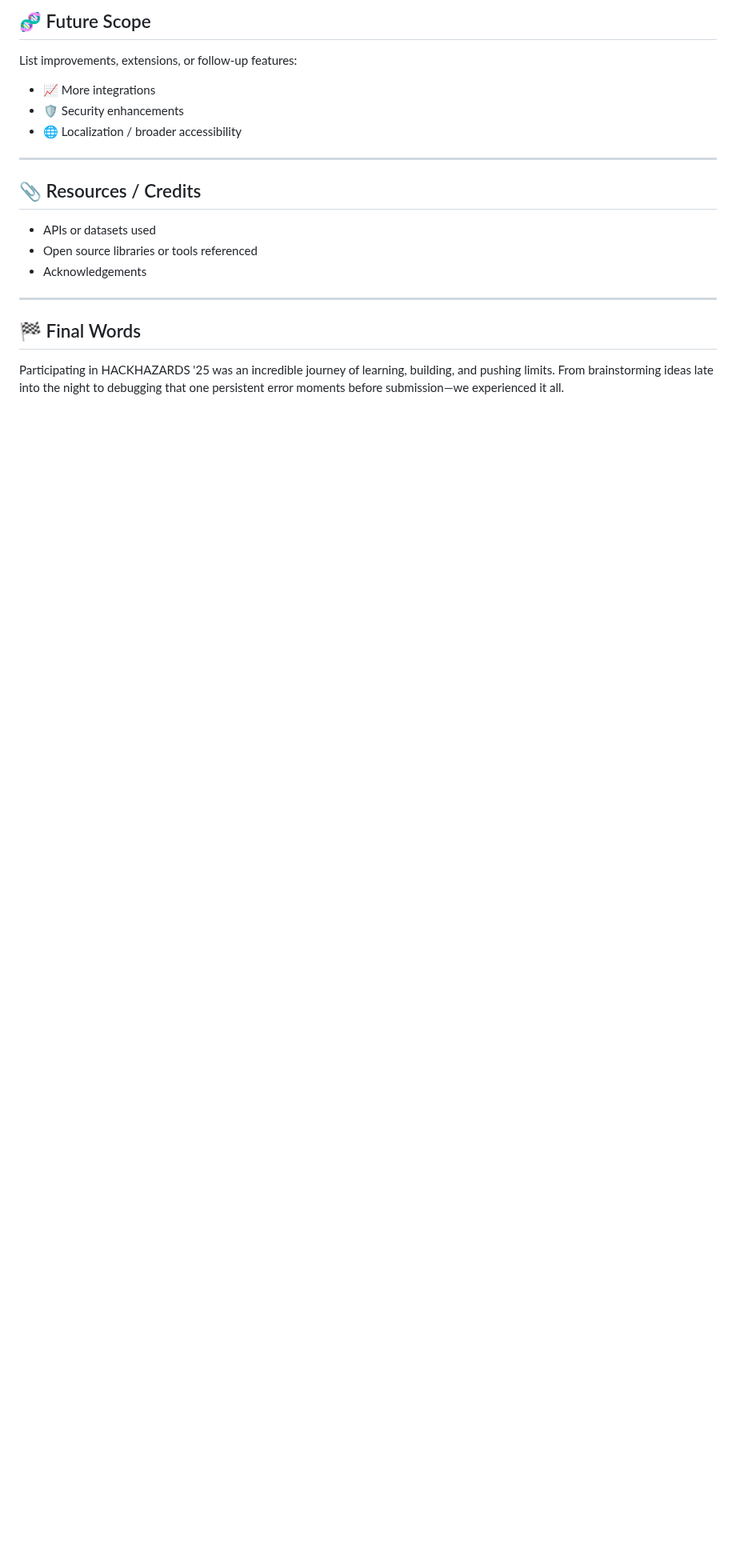
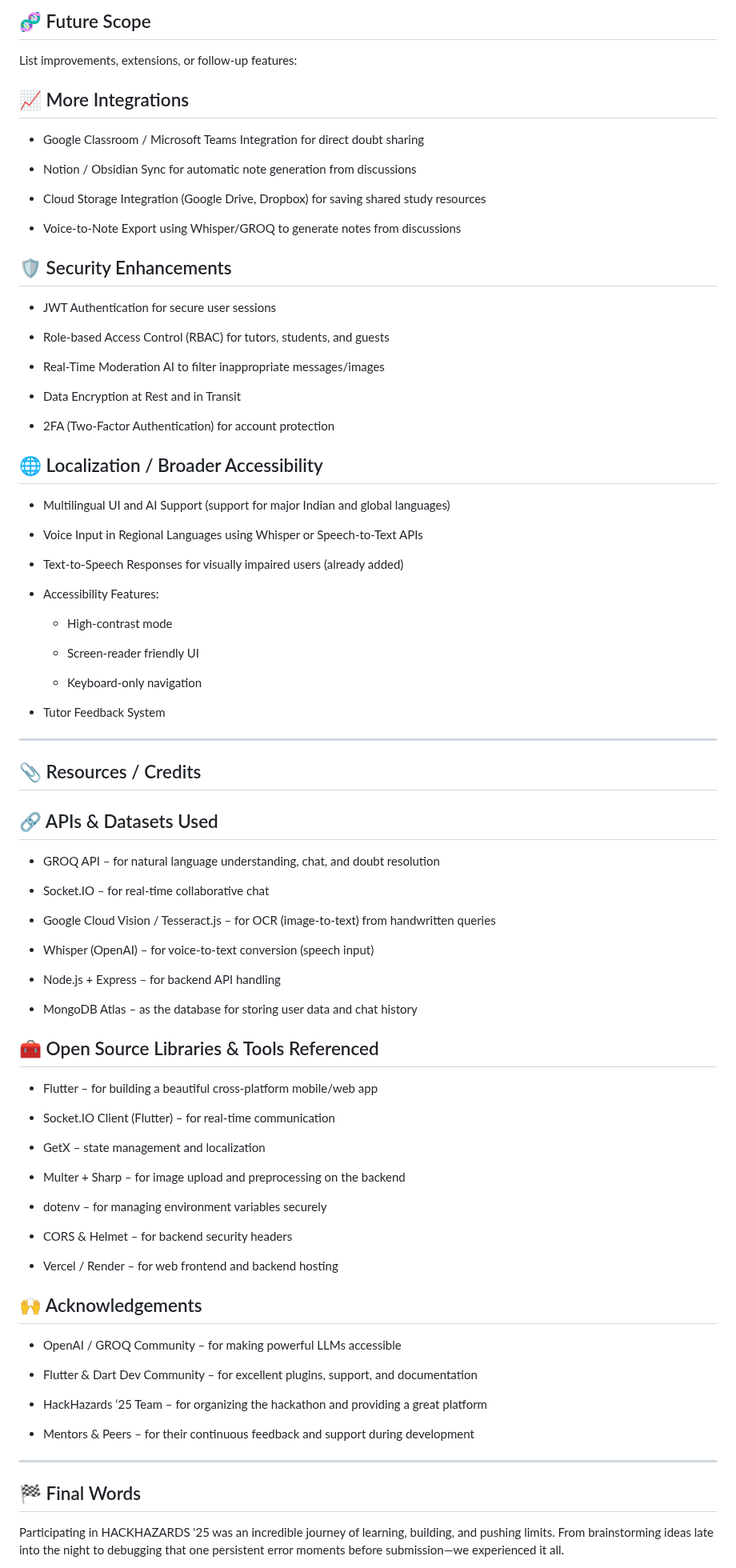
Before and after one commit to DevloperMahak/AI_Project, a Markdown page: README.md, the part around the change. Shown at 80% size. Rendered like a GitHub page; blank space fills up the shorter version.

Commit message:
future scope & resources

```diff
--- a/README.md
+++ b/README.md
@@ -186,17 +186,83 @@ Provide any backend/frontend split or environment setup notes here.
 
 List improvements, extensions, or follow-up features:
 
-- 📈 More integrations
-- 🛡️ Security enhancements
-- 🌐 Localization / broader accessibility
+## 📈 More Integrations
+- Google Classroom / Microsoft Teams Integration for direct doubt sharing
+
+- Notion / Obsidian Sync for automatic note generation from discussions
+
+- Cloud Storage Integration (Google Drive, Dropbox) for saving shared study resources
+
+- Voice-to-Note Export using Whisper/GROQ to generate notes from discussions
+
+## 🛡️ Security Enhancements
+- JWT Authentication for secure user sessions
+
+- Role-based Access Control (RBAC) for tutors, students, and guests
+
+- Real-Time Moderation AI to filter inappropriate messages/images
+
+- Data Encryption at Rest and in Transit
+
+- 2FA (Two-Factor Authentication) for account protection
+
+## 🌐 Localization / Broader Accessibility
+- Multilingual UI and AI Support (support for major Indian and global languages)
+
+- Voice Input in Regional Languages using Whisper or Speech-to-Text APIs
+
+- Text-to-Speech Responses for visually impaired users (already added)
+
+- Accessibility Features:
+
+  - High-contrast mode
+
+  - Screen-reader friendly UI
+
+  - Keyboard-only navigation
+
+- Tutor Feedback System
 
 ---
 
 ## 📎 Resources / Credits
 
-- APIs or datasets used
-- Open source libraries or tools referenced
-- Acknowledgements
+## 🔗 APIs & Datasets Used
+- GROQ API – for natural language understanding, chat, and doubt resolution
+
+- Socket.IO – for real-time collaborative chat
+
+- Google Cloud Vision / Tesseract.js – for OCR (image-to-text) from handwritten queries
+
+- Whisper (OpenAI) – for voice-to-text conversion (speech input)
+
+- Node.js + Express – for backend API handling
+
+- MongoDB Atlas – as the database for storing user data and chat history
+
+## 🧰 Open Source Libraries & Tools Referenced
+- Flutter – for building a beautiful cross-platform mobile/web app
+
+- Socket.IO Client (Flutter) – for real-time communication
+
+- GetX – state management and localization
+
+- Multer + Sharp – for image upload and preprocessing on the backend
+
+- dotenv – for managing environment variables securely
+
+- CORS & Helmet – for backend security headers
+
+- Vercel / Render – for web frontend and backend hosting
+
+## 🙌 Acknowledgements
+- OpenAI / GROQ Community – for making powerful LLMs accessible
+
+- Flutter & Dart Dev Community – for excellent plugins, support, and documentation
+
+- HackHazards ‘25 Team – for organizing the hackathon and providing a great platform
+
+- Mentors & Peers – for their continuous feedback and support during development
 
 ---
 
```
